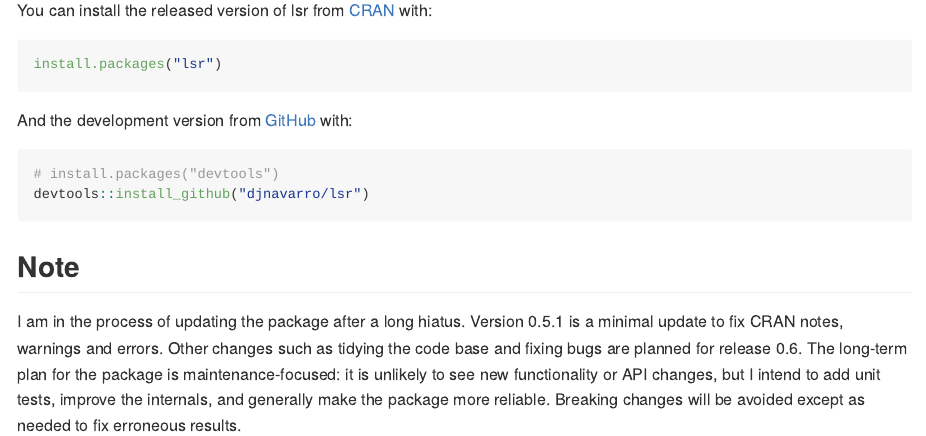
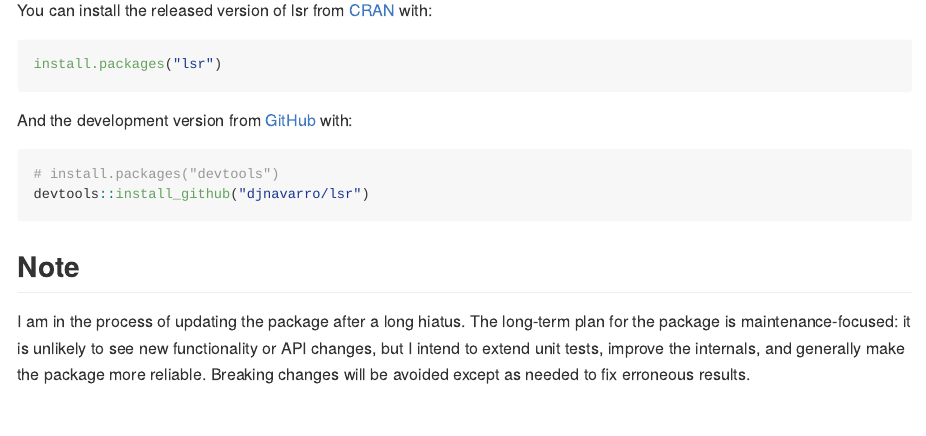
Before and after one commit to djnavarro/lsr, an R Markdown document (README.Rmd): the page in a window 1100 px wide, from 270 px down. The pictures show the output file README.md that the author committed with the source, drawn offline in the style of GitHub; badge pictures from the web are left out.

Commit message:
update readme note

```diff
--- a/README.Rmd
+++ b/README.Rmd
@@ -41,4 +41,4 @@ devtools::install_github("djnavarro/lsr")
 
 ## Note
 
-I am in the process of updating the package after a long hiatus. Version 0.5.1 is a minimal update to fix CRAN notes, warnings and errors. Other changes such as tidying the code base and fixing bugs are planned for release 0.6. The long-term plan for the package is maintenance-focused: it is unlikely to see new functionality or API changes, but I intend to add unit tests, improve the internals, and generally make the package more reliable. Breaking changes will be avoided except as needed to fix erroneous results.
+I am in the process of updating the package after a long hiatus. The long-term plan for the package is maintenance-focused: it is unlikely to see new functionality or API changes, but I intend to extend unit tests, improve the internals, and generally make the package more reliable. Breaking changes will be avoided except as needed to fix erroneous results.
```
Also changed, not shown: README.md.
